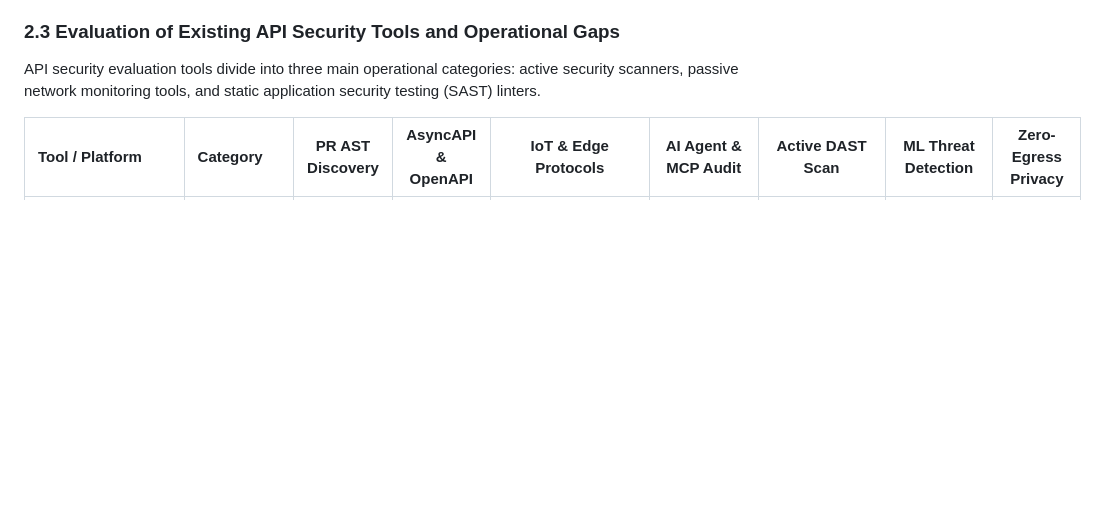
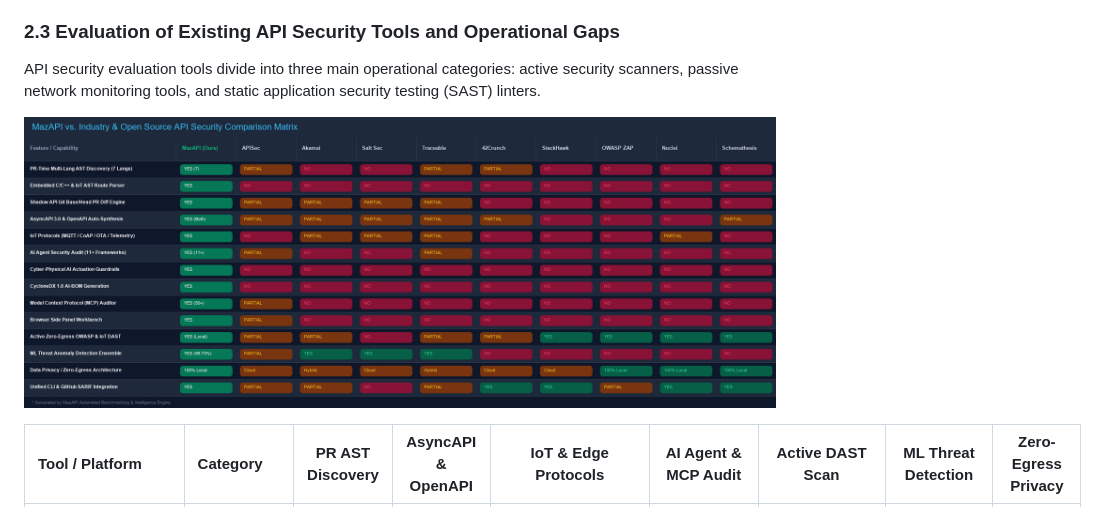
Before and after one commit to Mazonia/api-security, a Markdown page: MazAPI_Final_Report.md, the part around the change. Drawn GitHub-style; pictures changed too: visuals/12_feature_comparison_matrix.png (added); blank space fills up the shorter version.

```diff
--- a/MazAPI_Final_Report.md
+++ b/MazAPI_Final_Report.md
@@ -199,6 +199,8 @@ The Common Weakness Enumeration (CWE) provides unique identifiers for software w
 ### 2.3 Evaluation of Existing API Security Tools and Operational Gaps
 
 API security evaluation tools divide into three main operational categories: active security scanners, passive network monitoring tools, and static application security testing (SAST) linters.
+
+![Feature Comparison Matrix Graphic](visuals/12_feature_comparison_matrix.png)
 
 | Tool / Platform | Category | PR AST Discovery | AsyncAPI & OpenAPI | IoT & Edge Protocols | AI Agent & MCP Audit | Active DAST Scan | ML Threat Detection | Zero-Egress Privacy |
 | :--- | :--- | :---: | :---: | :---: | :---: | :---: | :---: | :---: |
```
Also changed, not shown: README.md (+2 -0 lines), 1 other file.
